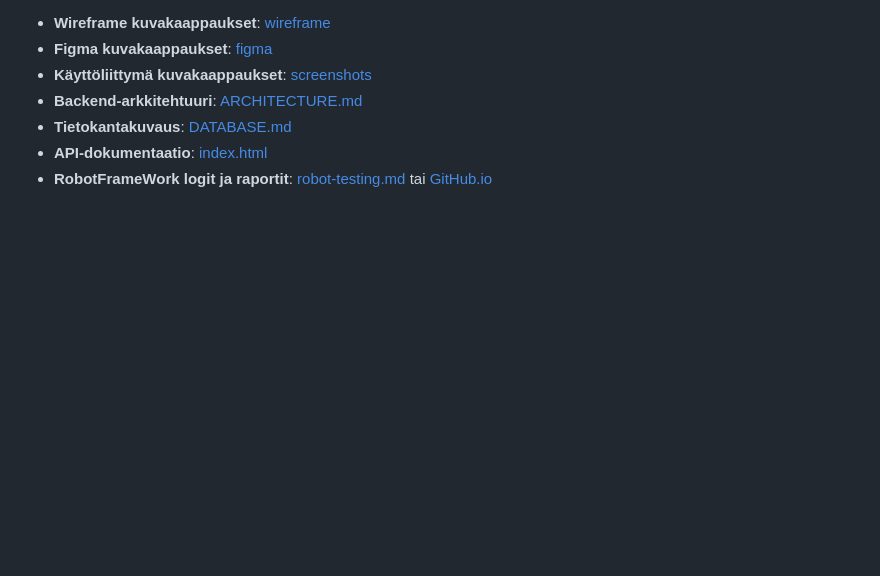
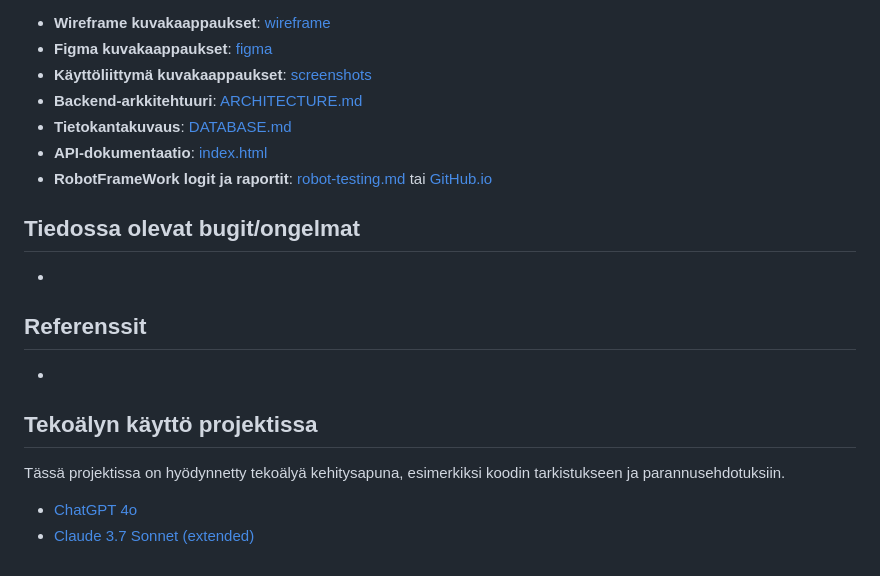
Before and after one commit to kana542/DiaBalance, a Markdown page: README.md, the part around the change. Drawn GitHub-style; blank space fills up the shorter version.

```diff
--- a/README.md
+++ b/README.md
@@ -127,3 +127,14 @@ Tarkempi dokumentaatio löytyy kansiosta `docs` sekä erillisistä dokumentaatio
 * **Tietokantakuvaus**: [DATABASE.md](backend/docs/DATABASE.md)
 * **API-dokumentaatio**: [index.html](backend/apidoc/index.html)
 * **RobotFrameWork logit ja raportit**: [robot-testing.md](docs/robot-testing.md) tai [GitHub.io](https://kana542.github.io/DiaBalance/)
+
+##  Tiedossa olevat bugit/ongelmat
+-
+
+## Referenssit
+-
+
+## Tekoälyn käyttö projektissa
+Tässä projektissa on hyödynnetty tekoälyä kehitysapuna, esimerkiksi koodin tarkistukseen ja parannusehdotuksiin.
+- [ChatGPT 4o](https://chatgpt.com/)
+- [Claude 3.7 Sonnet (extended)](https://claude.ai)
```
